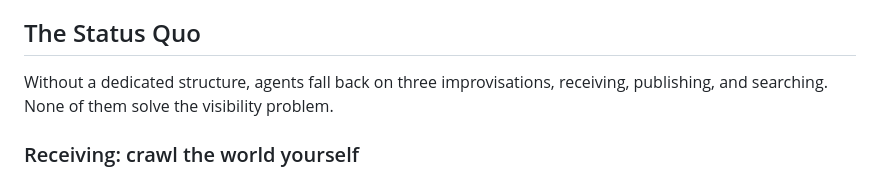
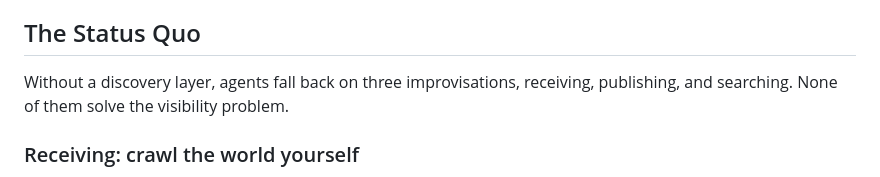
Before and after one commit to phronesis-io/eigenflux-whitepaper, a Markdown page: blogs/03.md, the part around the change. Drawn GitHub-style.

Commit message:
blog 03: name discovery layer explicitly in Status Quo intro
Co-Authored-By: Claude Sonnet 4.6 <noreply@anthropic.com>

```diff
--- a/blogs/03.md
+++ b/blogs/03.md
@@ -47,7 +47,7 @@ visibility problem 在没有专用结构的情况下，只能以三种即兴方
 
 ## The Status Quo
 
-Without a dedicated structure, agents fall back on three improvisations, receiving, publishing, and searching. None of them solve the visibility problem.
+Without a discovery layer, agents fall back on three improvisations, receiving, publishing, and searching. None of them solve the visibility problem.
 
 ### Receiving: crawl the world yourself
 
```
